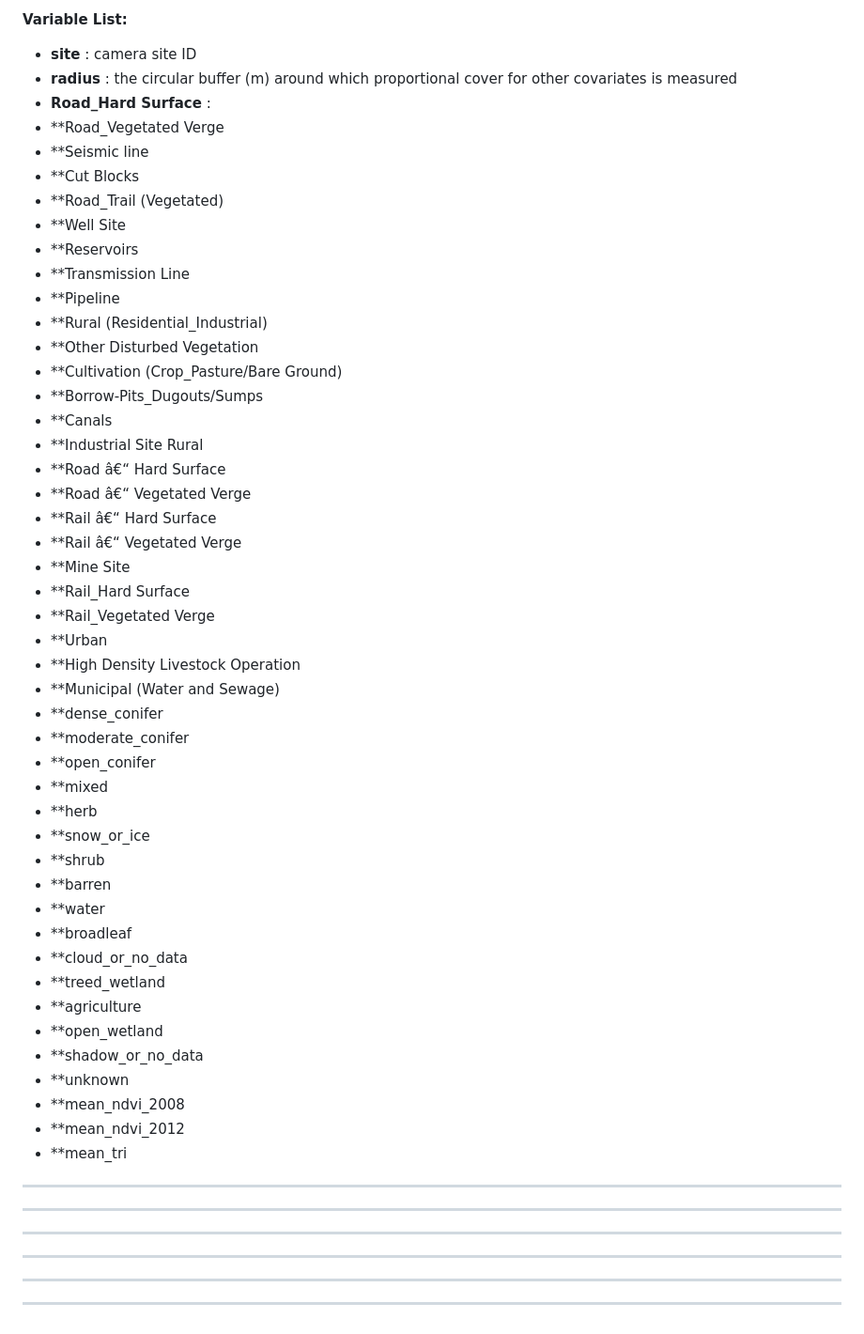
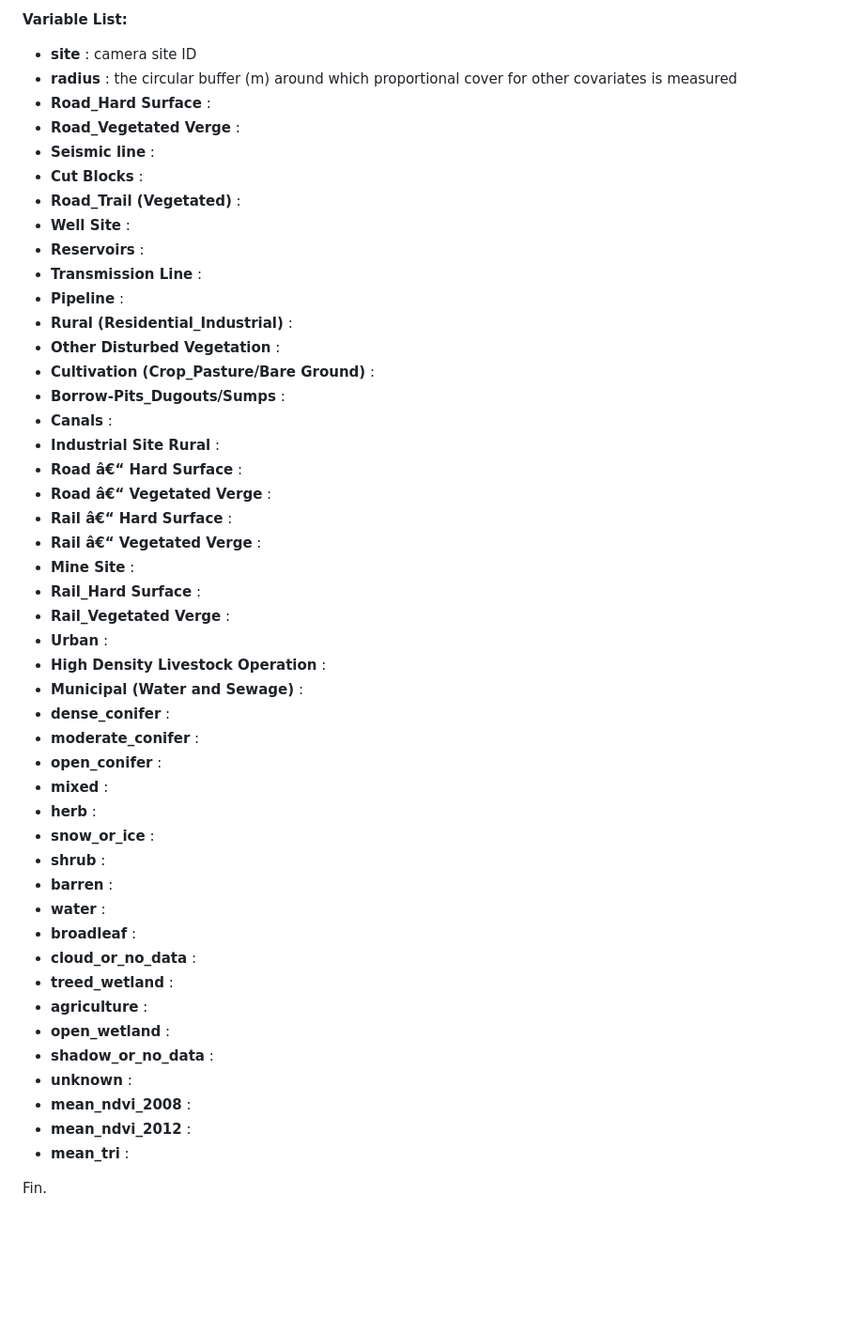
Before and after one commit to ACMElabUvic/Kananaskis_Country, a Markdown page: README.md, the part around the change. Shown at 94% size. GitHub-like rendering; blank space fills up the shorter version.

```diff
--- a/README.md
+++ b/README.md
@@ -110,52 +110,48 @@ Unfortunately I cannot find clear documentation on the covariates for the kanana
 * **site** : camera site ID
 *  **radius** : the circular buffer (m) around which proportional cover for other covariates is measured
 * **Road_Hard Surface** :
-* **Road_Vegetated Verge
-* **Seismic line
-* **Cut Blocks
-* **Road_Trail (Vegetated)
-* **Well Site
-* **Reservoirs
-* **Transmission Line
-* **Pipeline
-* **Rural (Residential_Industrial)
-* **Other Disturbed Vegetation
-* **Cultivation (Crop_Pasture/Bare Ground)
-* **Borrow-Pits_Dugouts/Sumps
-* **Canals
-* **Industrial Site Rural
-* **Road â€“ Hard Surface
-* **Road â€“ Vegetated Verge
-* **Rail â€“ Hard Surface
-* **Rail â€“ Vegetated Verge
-* **Mine Site
-* **Rail_Hard Surface
-* **Rail_Vegetated Verge
-* **Urban
-* **High Density Livestock Operation
-* **Municipal (Water and Sewage)
-* **dense_conifer
-* **moderate_conifer
-* **open_conifer
-* **mixed
-* **herb
-* **snow_or_ice
-* **shrub
-* **barren
-* **water
-* **broadleaf
-* **cloud_or_no_data
-* **treed_wetland
-* **agriculture
-* **open_wetland
-* **shadow_or_no_data
-* **unknown
-* **mean_ndvi_2008
-* **mean_ndvi_2012
-* **mean_tri
-* **
-* **
-* **
-* **
-* **
-* **
+* **Road_Vegetated Verge** :
+* **Seismic line** :
+* **Cut Blocks** :
+* **Road_Trail (Vegetated)** :
+* **Well Site** :
+* **Reservoirs** :
+* **Transmission Line** :
+* **Pipeline** :
+* **Rural (Residential_Industrial)** :
+* **Other Disturbed Vegetation** :
+* **Cultivation (Crop_Pasture/Bare Ground)** :
+* **Borrow-Pits_Dugouts/Sumps** :
+* **Canals** :
+* **Industrial Site Rural** :
+* **Road â€“ Hard Surface** :
+* **Road â€“ Vegetated Verge** :
+* **Rail â€“ Hard Surface** :
+* **Rail â€“ Vegetated Verge** :
+* **Mine Site** :
+* **Rail_Hard Surface** :
+* **Rail_Vegetated Verge** :
+* **Urban** :
+* **High Density Livestock Operation** :
+* **Municipal (Water and Sewage)** :
+* **dense_conifer** :
+* **moderate_conifer** :
+* **open_conifer** :
+* **mixed** :
+* **herb** :
+* **snow_or_ice** :
+* **shrub** :
+* **barren** :
+* **water** :
+* **broadleaf** :
+* **cloud_or_no_data** :
+* **treed_wetland** :
+* **agriculture** :
+* **open_wetland** :
+* **shadow_or_no_data** :
+* **unknown** :
+* **mean_ndvi_2008** :
+* **mean_ndvi_2012** :
+* **mean_tri** :
+
+Fin.
```
